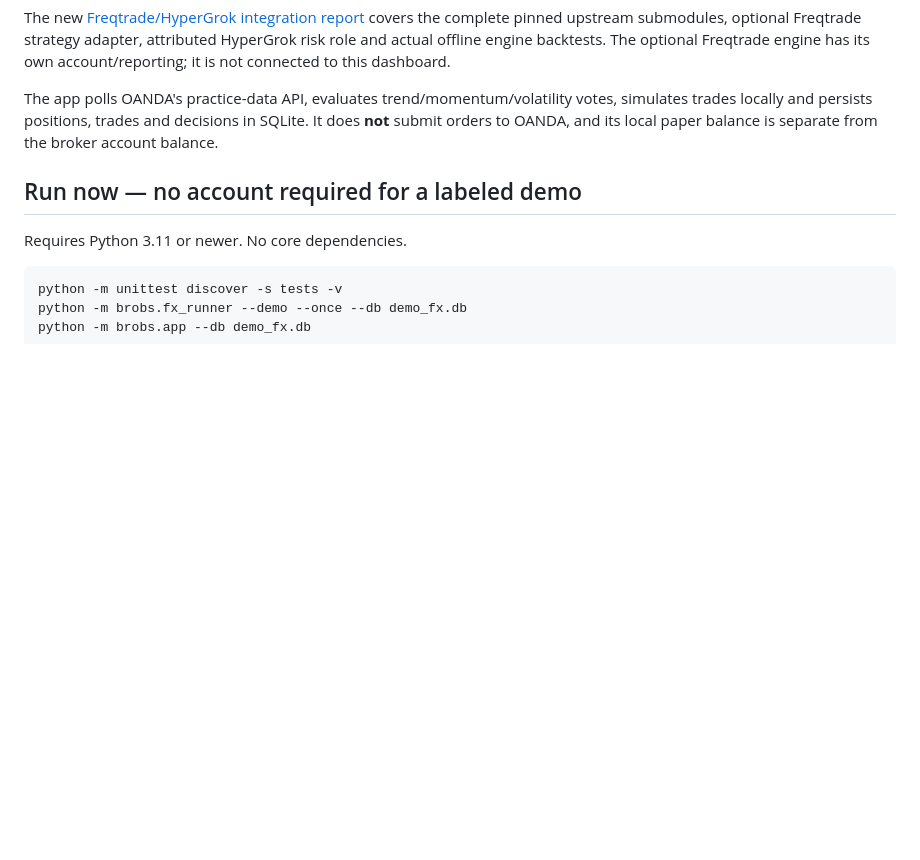
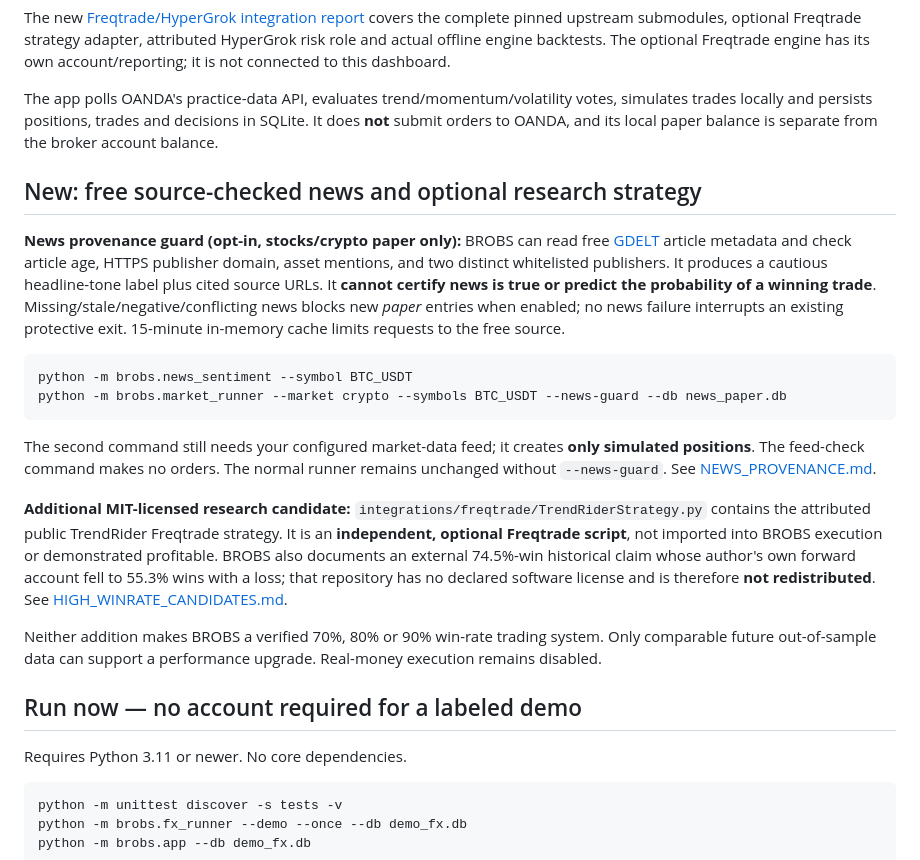
Before and after one commit to jakeharvey162-source/Brobs, a Markdown page: README.md, the part around the change. Rendered like a GitHub page; blank space fills up the shorter version.

Commit message:
Document source-checked GDELT sentiment guard and optional attributed MIT Freqtrade research candidate

````diff
--- a/README.md
+++ b/README.md
@@ -7,6 +7,21 @@ See [execution status and engine comparison](docs/EXECUTION_STATUS.md) for the s
 The new [Freqtrade/HyperGrok integration report](docs/REPO_INTEGRATION.md) covers the complete pinned upstream submodules, optional Freqtrade strategy adapter, attributed HyperGrok risk role and actual offline engine backtests. The optional Freqtrade engine has its own account/reporting; it is not connected to this dashboard.
 
 The app polls OANDA's practice-data API, evaluates trend/momentum/volatility votes, simulates trades locally and persists positions, trades and decisions in SQLite. It does **not** submit orders to OANDA, and its local paper balance is separate from the broker account balance.
+
+## New: free source-checked news and optional research strategy
+
+**News provenance guard (opt-in, stocks/crypto paper only):** BROBS can read free [GDELT](https://blog.gdeltproject.org/gdelt-doc-2-0-api-debuts/) article metadata and check article age, HTTPS publisher domain, asset mentions, and two distinct whitelisted publishers. It produces a cautious headline-tone label plus cited source URLs. It **cannot certify news is true or predict the probability of a winning trade**. Missing/stale/negative/conflicting news blocks new *paper* entries when enabled; no news failure interrupts an existing protective exit. 15-minute in-memory cache limits requests to the free source.
+
+```bash
+python -m brobs.news_sentiment --symbol BTC_USDT
+python -m brobs.market_runner --market crypto --symbols BTC_USDT --news-guard --db news_paper.db
+```
+
+The second command still needs your configured market-data feed; it creates **only simulated positions**. The feed-check command makes no orders. The normal runner remains unchanged without `--news-guard`. See [NEWS_PROVENANCE.md](docs/NEWS_PROVENANCE.md).
+
+**Additional MIT-licensed research candidate:** `integrations/freqtrade/TrendRiderStrategy.py` contains the attributed public TrendRider Freqtrade strategy. It is an **independent, optional Freqtrade script**, not imported into BROBS execution or demonstrated profitable. BROBS also documents an external 74.5%-win historical claim whose author's own forward account fell to 55.3% wins with a loss; that repository has no declared software license and is therefore **not redistributed**. See [HIGH_WINRATE_CANDIDATES.md](docs/HIGH_WINRATE_CANDIDATES.md).
+
+Neither addition makes BROBS a verified 70%, 80% or 90% win-rate trading system. Only comparable future out-of-sample data can support a performance upgrade. Real-money execution remains disabled.
 
 ## Run now — no account required for a labeled demo
 
````
